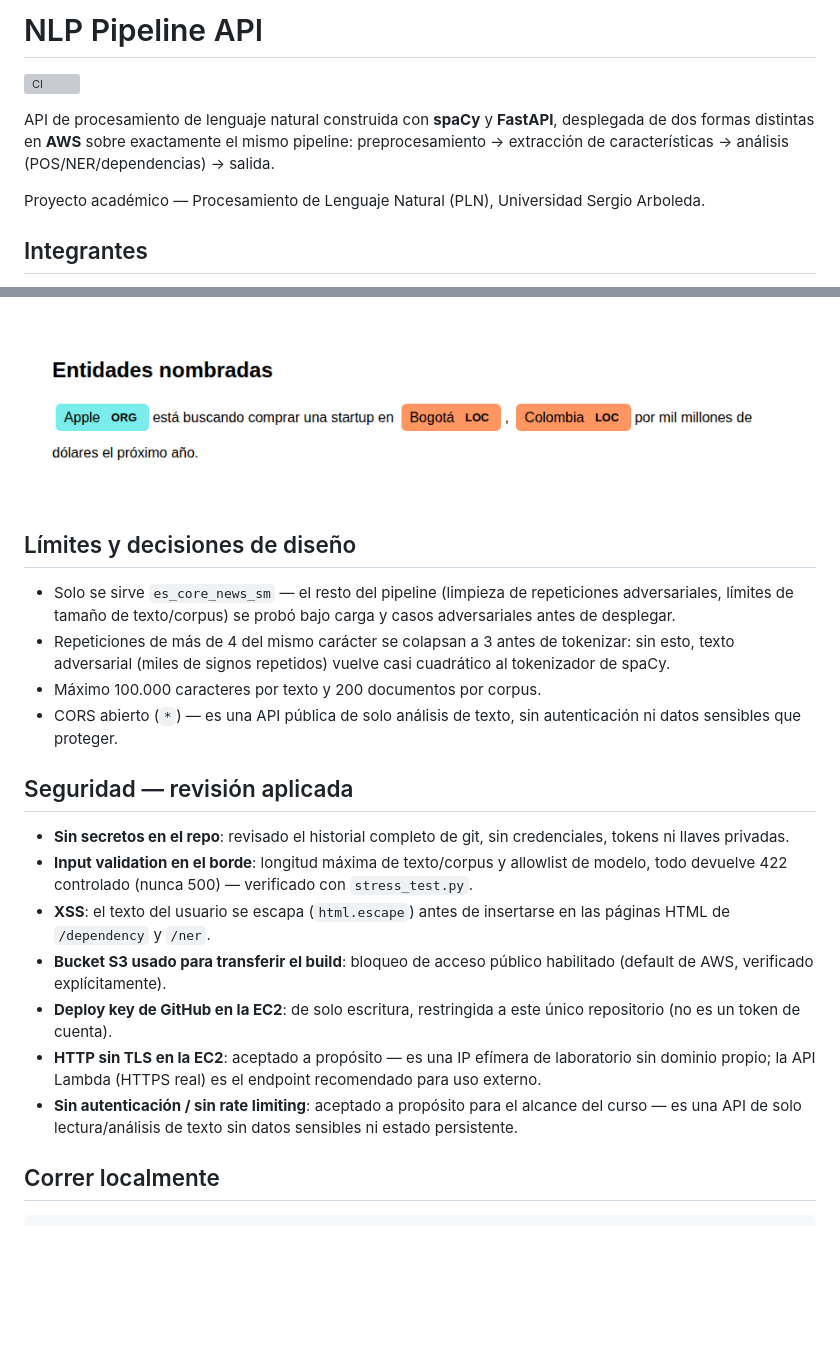
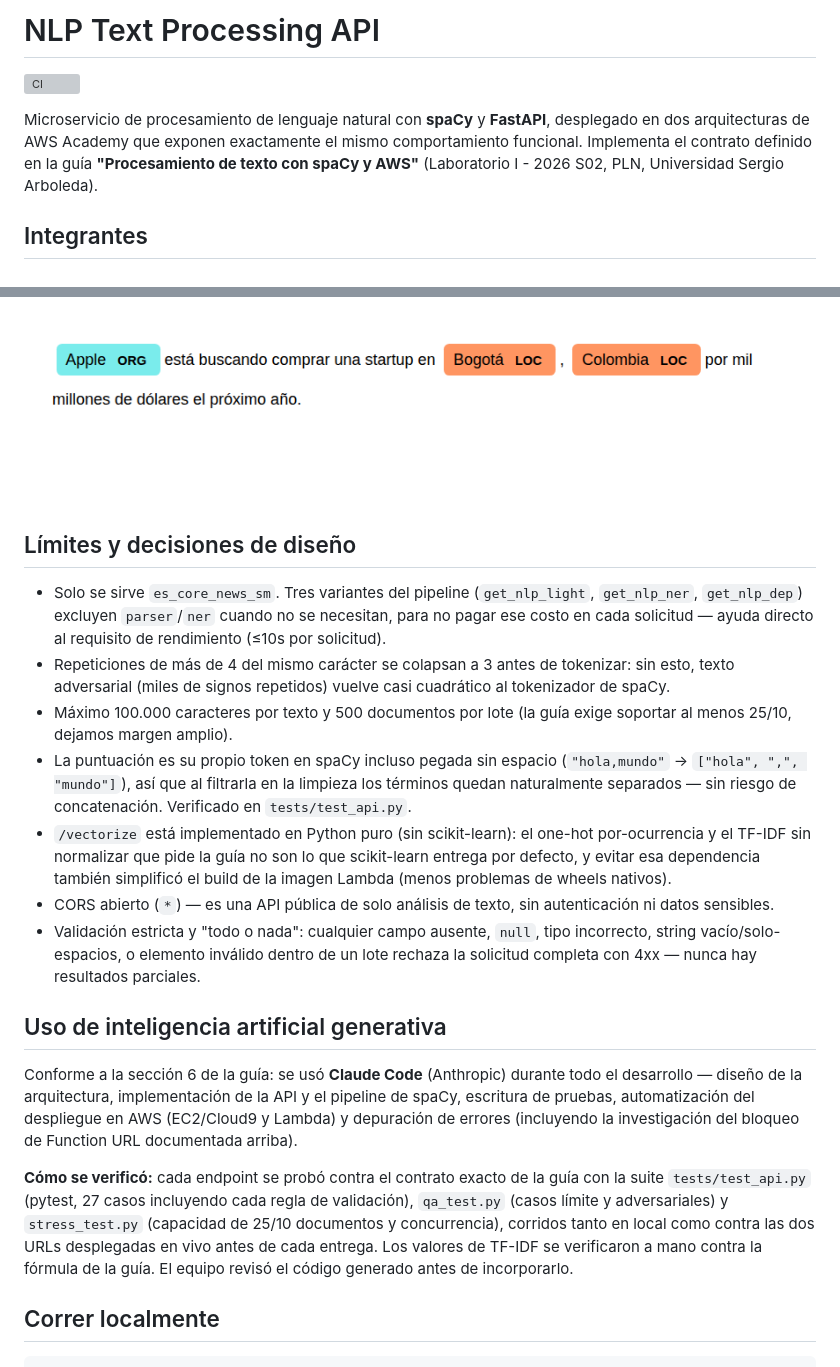
Before and after one commit to Julian-Rincon/nlp-pipeline-api, a Markdown page: README.md, 2 parts joined by grey strips. GitHub-like rendering; pictures changed too: assets/ner_entities.png; blank space fills up the shorter version; grey boxes are pictures that could not be loaded.

```diff
--- a/README.md
+++ b/README.md
@@ -1,10 +1,8 @@
-# NLP Pipeline API
+# NLP Text Processing API
 
 ![CI](https://github.com/Julian-Rincon/nlp-pipeline-api/actions/workflows/ci.yml/badge.svg)
 
-API de procesamiento de lenguaje natural construida con **spaCy** y **FastAPI**, desplegada de dos formas distintas en **AWS** sobre exactamente el mismo pipeline: preprocesamiento → extracción de características → análisis (POS/NER/dependencias) → salida.
-
-Proyecto académico — Procesamiento de Lenguaje Natural (PLN), Universidad Sergio Arboleda.
+Microservicio de procesamiento de lenguaje natural con **spaCy** y **FastAPI**, desplegado en dos arquitecturas de AWS Academy que exponen exactamente el mismo comportamiento funcional. Implementa el contrato definido en la guía **"Procesamiento de texto con spaCy y AWS"** (Laboratorio I - 2026 S02, PLN, Universidad Sergio Arboleda).
 
 ## Integrantes
 
@@ -84,20 +94,19 @@ Salida real de `POST /ner` con `{"text": "Apple está buscando comprar una start
 
 ## Límites y decisiones de diseño
 
-- Solo se sirve `es_core_news_sm` — el resto del pipeline (limpieza de repeticiones adversariales, límites de tamaño de texto/corpus) se probó bajo carga y casos adversariales antes de desplegar.
+- Solo se sirve `es_core_news_sm`. Tres variantes del pipeline (`get_nlp_light`, `get_nlp_ner`, `get_nlp_dep`) excluyen `parser`/`ner` cuando no se necesitan, para no pagar ese costo en cada solicitud — ayuda directo al requisito de rendimiento (≤10s por solicitud).
 - Repeticiones de más de 4 del mismo carácter se colapsan a 3 antes de tokenizar: sin esto, texto adversarial (miles de signos repetidos) vuelve casi cuadrático al tokenizador de spaCy.
-- Máximo 100.000 caracteres por texto y 200 documentos por corpus.
-- CORS abierto (`*`) — es una API pública de solo análisis de texto, sin autenticación ni datos sensibles que proteger.
+- Máximo 100.000 caracteres por texto y 500 documentos por lote (la guía exige soportar al menos 25/10, dejamos margen amplio).
+- La puntuación es su propio token en spaCy incluso pegada sin espacio (`"hola,mundo"` → `["hola", ",", "mundo"]`), así que al filtrarla en la limpieza los términos quedan naturalmente separados — sin riesgo de concatenación. Verificado en `tests/test_api.py`.
+- `/vectorize` está implementado en Python puro (sin scikit-learn): el one-hot por-ocurrencia y el TF-IDF sin normalizar que pide la guía no son lo que scikit-learn entrega por defecto, y evitar esa dependencia también simplificó el build de la imagen Lambda (menos problemas de wheels nativos).
+- CORS abierto (`*`) — es una API pública de solo análisis de texto, sin autenticación ni datos sensibles.
+- Validación estricta y "todo o nada": cualquier campo ausente, `null`, tipo incorrecto, string vacío/solo-espacios, o elemento inválido dentro de un lote rechaza la solicitud completa con 4xx — nunca hay resultados parciales.
 
-## Seguridad — revisión aplicada
+## Uso de inteligencia artificial generativa
 
-- **Sin secretos en el repo**: revisado el historial completo de git, sin credenciales, tokens ni llaves privadas.
-- **Input validation en el borde**: longitud máxima de texto/corpus y allowlist de modelo, todo devuelve 422 controlado (nunca 500) — verificado con `stress_test.py`.
-- **XSS**: el texto del usuario se escapa (`html.escape`) antes de insertarse en las páginas HTML de `/dependency` y `/ner`.
-- **Bucket S3 usado para transferir el build**: bloqueo de acceso público habilitado (default de AWS, verificado explícitamente).
-- **Deploy key de GitHub en la EC2**: de solo escritura, restringida a este único repositorio (no es un token de cuenta).
-- **HTTP sin TLS en la EC2**: aceptado a propósito — es una IP efímera de laboratorio sin dominio propio; la API Lambda (HTTPS real) es el endpoint recomendado para uso externo.
-- **Sin autenticación / sin rate limiting**: aceptado a propósito para el alcance del curso — es una API de solo lectura/análisis de texto sin datos sensibles ni estado persistente.
+Conforme a la sección 6 de la guía: se usó **Claude Code** (Anthropic) durante todo el desarrollo — diseño de la arquitectura, implementación de la API y el pipeline de spaCy, escritura de pruebas, automatización del despliegue en AWS (EC2/Cloud9 y Lambda) y depuración de errores (incluyendo la investigación del bloqueo de Function URL documentada arriba).
+
+**Cómo se verificó:** cada endpoint se probó contra el contrato exacto de la guía con la suite `tests/test_api.py` (pytest, 27 casos incluyendo cada regla de validación), `qa_test.py` (casos límite y adversariales) y `stress_test.py` (capacidad de 25/10 documentos y concurrencia), corridos tanto en local como contra las dos URLs desplegadas en vivo antes de cada entrega. Los valores de TF-IDF se verificaron a mano contra la fórmula de la guía. El equipo revisó el código generado antes de incorporarlo.
 
 ## Correr localmente
 
```
Also changed, not shown: other parts of README.md (+69 -58 lines), assets/dependency_tree.png, assets/swagger_docs.png.
